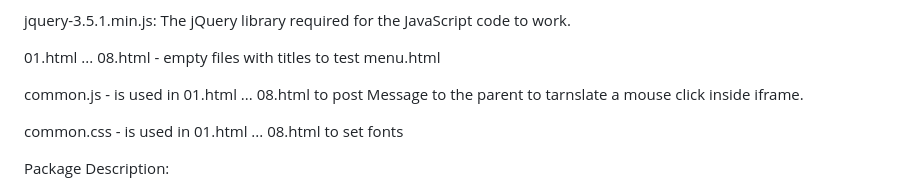
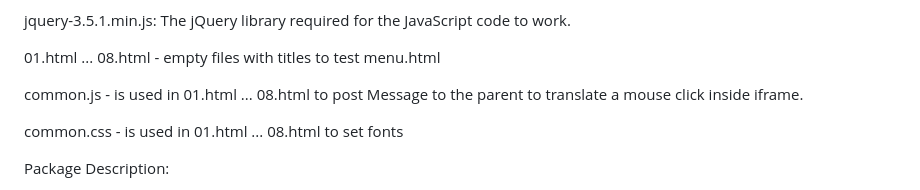
Before and after one commit to uspnick/ResponsiveMenuBar, a Markdown page: README.md, the part around the change. Rendered like a GitHub page.

```diff
--- a/README.md
+++ b/README.md
@@ -18,7 +18,7 @@ jquery-3.5.1.min.js: The jQuery library required for the JavaScript code to work
 
 01.html ... 08.html  - empty files with titles to test menu.html
 
-common.js - is used in 01.html ... 08.html to post Message to the parent to tarnslate a mouse click inside iframe.
+common.js - is used in 01.html ... 08.html to post Message to the parent to translate a mouse click inside iframe.
 
 common.css - is used in 01.html ... 08.html to set fonts
 
```
